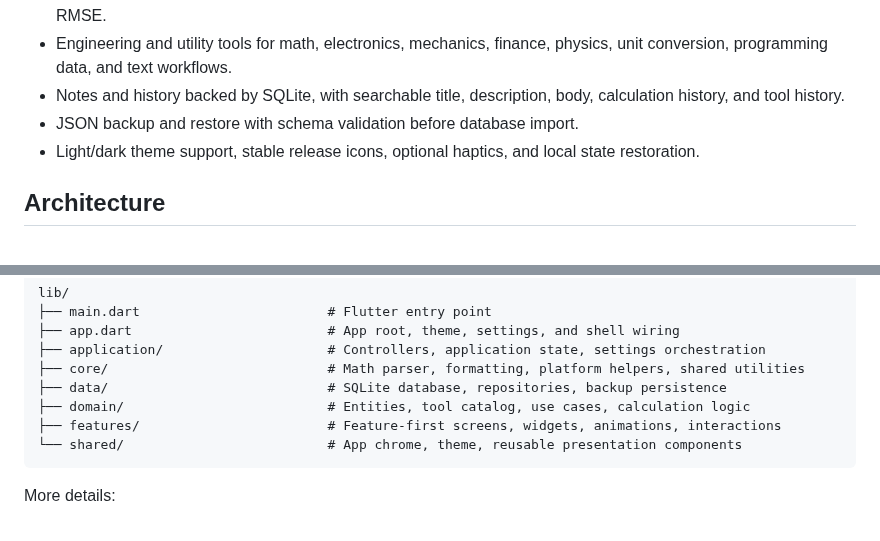
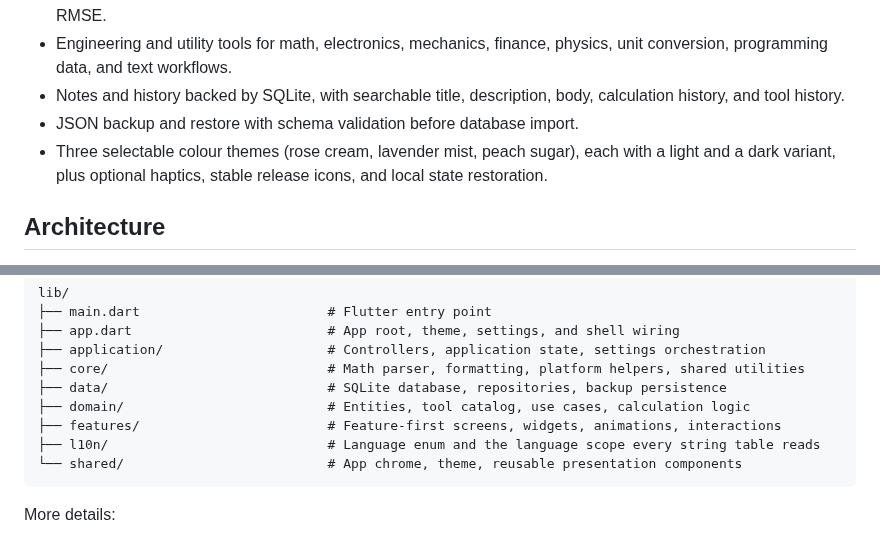
Before and after one commit to NekoRain404/NekoCalc, a Markdown page: README.md, 2 parts joined by grey strips. Drawn GitHub-style.

Commit message:
docs(readme): 修两处与事实不符的地方——目录树漏了 `l10n/`，主题被写成"明暗两态"
README 最后修改是 06-10（四个月前），而这一轮它描述的东西变了不少。逐条核过（不是通读一遍就算）：

1. **目录树漏了 `l10n/`**：实际 `lib/` 顶层 9 项，README 只列了 8 项。
   补上并注明它是"语言枚举与所有文案表读取的语言作用域"。
2. **主题被低估**：原文 `Light/dark theme support`——**应用有三套调色板 × 明暗**
   （roseCream / lavenderMist / peachSugar）。改成
   "Three selectable colour themes (rose cream, lavender mist, peach sugar), each with a light and a dark variant…"

⚠️ **第三条我一开始怀疑有问题，查完发现是我错了**：README 链到
`docs/architecture.md` / `docs/file_structure.md` / `docs/release_checklist.md`，而 `docs/` 在 `.gitignore` 里
——我怀疑那些链接在 GitHub 上是死的。**实测：`docs/` 下有 17 个文件是被跟踪的**（含这三个），
**链接是活的**。⇒ 没改，因为**没有缺陷**；记在这里是为了不让下一个人重走这个怀疑。

**中文那半不需要平行修改**：它的四条是「本轮重点关注」的另一组内容，**全文没有提到主题**，
所以两半之间没有出现不一致。

Co-Authored-By: Claude Code <noreply@anthropic.com>

````diff
--- a/README.md
+++ b/README.md
@@ -31,7 +31,7 @@ NekoCalc 适合日常计算、学习推导、工程估算、数据检查和移
 - Engineering and utility tools for math, electronics, mechanics, finance, physics, unit conversion, programming data, and text workflows.
 - Notes and history backed by SQLite, with searchable title, description, body, calculation history, and tool history.
 - JSON backup and restore with schema validation before database import.
-- Light/dark theme support, stable release icons, optional haptics, and local state restoration.
+- Three selectable colour themes (rose cream, lavender mist, peach sugar), each with a light and a dark variant, plus optional haptics, stable release icons, and local state restoration.
 
 ## Architecture
 
@@ -46,6 +46,7 @@ lib/
 ├── data/                            # SQLite database, repositories, backup persistence
 ├── domain/                          # Entities, tool catalog, use cases, calculation logic
 ├── features/                        # Feature-first screens, widgets, animations, interactions
+├── l10n/                            # Language enum and the language scope every string table reads
 └── shared/                          # App chrome, theme, reusable presentation components
 ```
 
````
